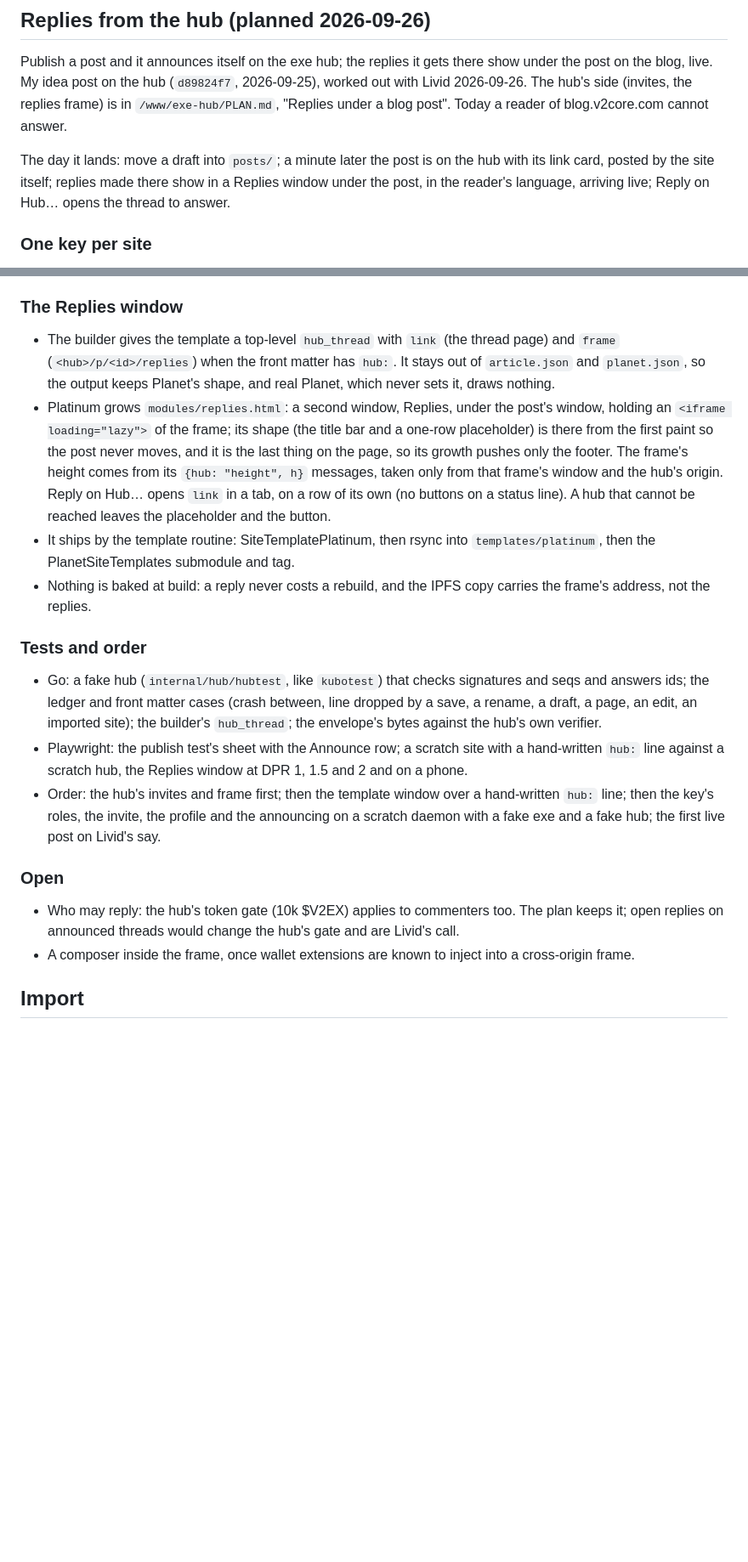
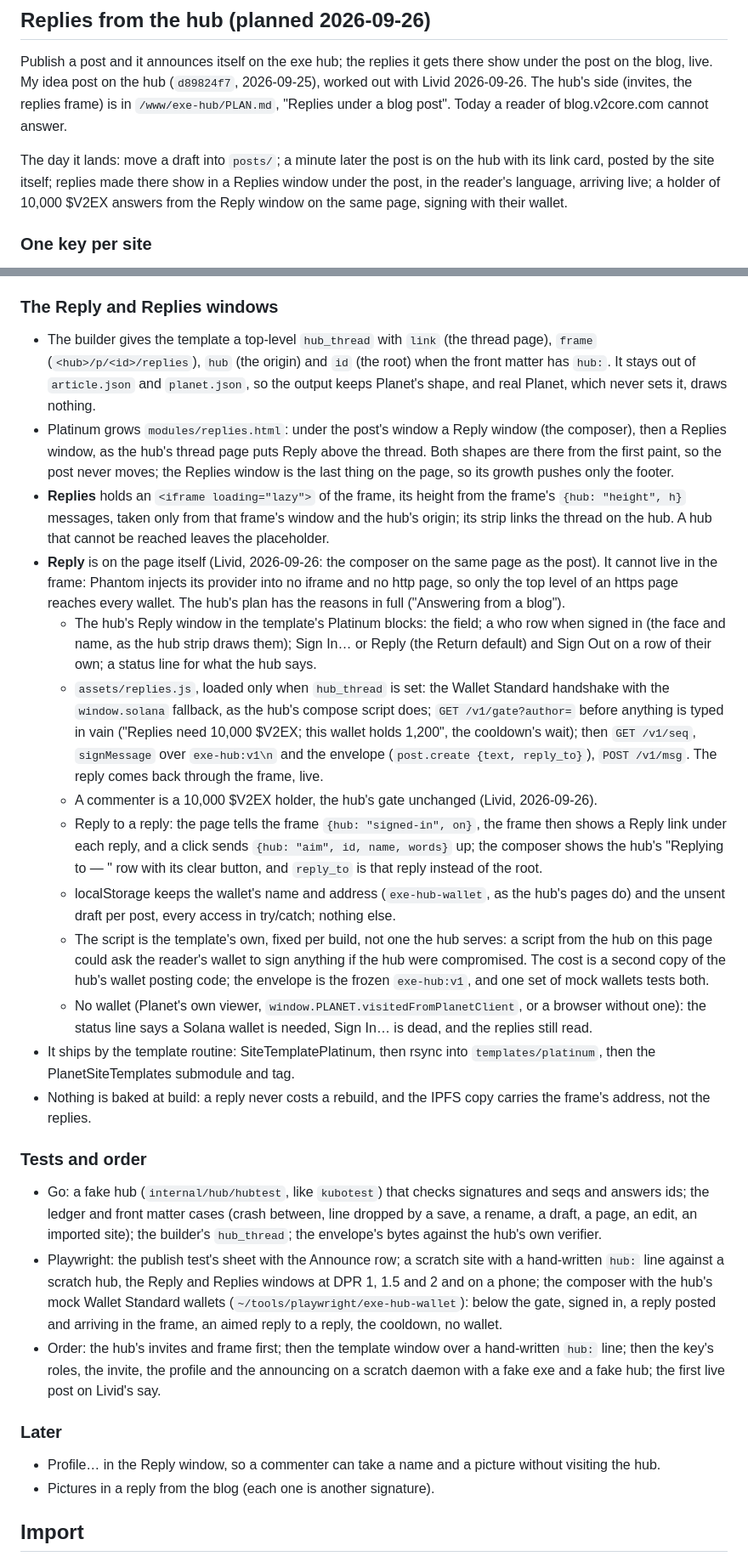
Before and after one commit to livid/exe-planet, a Markdown page: PLAN.md, 2 parts joined by grey strips. Shown at 85% size. GitHub-like rendering; blank space fills up the shorter version.

Commit message:
Docs: the Reply window on the blog page, for 10,000 $V2EX holders
Livid 2026-09-26: the composer belongs on the same page as the post,
and commenters must hold 10,000 $V2EX. Platinum draws a Reply window
above the Replies frame; assets/replies.js signs in with the reader's
wallet at the page's top level (Phantom injects into no iframe), checks
the gate, signs the hub envelope and posts it; a reply to a reply is
aimed from the frame. Reply on Hub… is gone.

Co-Authored-By: Claude Opus 5.5 <noreply@anthropic.com>

```diff
--- a/PLAN.md
+++ b/PLAN.md
@@ -523,7 +523,8 @@ answer.
 The day it lands: move a draft into `posts/`; a minute later the post
 is on the hub with its link card, posted by the site itself; replies
 made there show in a Replies window under the post, in the reader's
-language, arriving live; Reply on Hub… opens the thread to answer.
+language, arriving live; a holder of 10,000 $V2EX answers from the Reply
+window on the same page, signing with their wallet.
 
 ### One key per site
 
@@ -611,22 +612,56 @@ takes whole ids only, and the frame is built from it), in two places:
   back.
 - A post counts as announced when either place has its id.
 
-### The Replies window
+### The Reply and Replies windows
 
 - The builder gives the template a top-level `hub_thread` with `link`
-  (the thread page) and `frame` (`<hub>/p/<id>/replies`) when the front
-  matter has `hub:`. It stays out of `article.json` and `planet.json`, so
-  the output keeps Planet's shape, and real Planet, which never sets it,
-  draws nothing.
-- Platinum grows `modules/replies.html`: a second window, Replies, under
-  the post's window, holding an `<iframe loading="lazy">` of the frame;
-  its shape (the title bar and a one-row placeholder) is there from the
-  first paint so the post never moves, and it is the last thing on the
-  page, so its growth pushes only the footer. The frame's height comes
-  from its `{hub: "height", h}` messages, taken only from that frame's
-  window and the hub's origin. Reply on Hub… opens `link` in a tab, on
-  a row of its own (no buttons on a status line). A hub that cannot be
-  reached leaves the placeholder and the button.
+  (the thread page), `frame` (`<hub>/p/<id>/replies`), `hub` (the
+  origin) and `id` (the root) when the front matter has `hub:`. It stays
+  out of `article.json` and `planet.json`, so the output keeps Planet's
+  shape, and real Planet, which never sets it, draws nothing.
+- Platinum grows `modules/replies.html`: under the post's window a Reply
+  window (the composer), then a Replies window, as the hub's thread page
+  puts Reply above the thread. Both shapes are there from the first
+  paint, so the post never moves; the Replies window is the last thing
+  on the page, so its growth pushes only the footer.
+- **Replies** holds an `<iframe loading="lazy">` of the frame, its
+  height from the frame's `{hub: "height", h}` messages, taken only from
+  that frame's window and the hub's origin; its strip links the thread on
+  the hub. A hub that cannot be reached leaves the placeholder.
+- **Reply** is on the page itself (Livid, 2026-09-26: the composer on the
+  same page as the post). It cannot live in the frame: Phantom injects
+  its provider into no iframe and no http page, so only the top level of
+  an https page reaches every wallet. The hub's plan has the reasons in
+  full ("Answering from a blog").
+  - The hub's Reply window in the template's Platinum blocks: the field;
+    a who row when signed in (the face and name, as the hub strip draws
+    them); Sign In… or Reply (the Return default) and Sign Out on a row
+    of their own; a status line for what the hub says.
+  - `assets/replies.js`, loaded only when `hub_thread` is set: the Wallet
+    Standard handshake with the `window.solana` fallback, as the hub's
+    compose script does; `GET /v1/gate?author=` before anything is typed
+    in vain ("Replies need 10,000 $V2EX; this wallet holds 1,200", the
+    cooldown's wait); then `GET /v1/seq`, `signMessage` over
+    `exe-hub:v1\n` and the envelope (`post.create {text, reply_to}`),
+    `POST /v1/msg`. The reply comes back through the frame, live.
+  - A commenter is a 10,000 $V2EX holder, the hub's gate unchanged
+    (Livid, 2026-09-26).
+  - Reply to a reply: the page tells the frame `{hub: "signed-in", on}`,
+    the frame then shows a Reply link under each reply, and a click sends
+    `{hub: "aim", id, name, words}` up; the composer shows the hub's
+    "Replying to <name> — <words>" row with its clear button, and
+    `reply_to` is that reply instead of the root.
+  - localStorage keeps the wallet's name and address (`exe-hub-wallet`,
+    as the hub's pages do) and the unsent draft per post, every access in
+    try/catch; nothing else.
+  - The script is the template's own, fixed per build, not one the hub
+    serves: a script from the hub on this page could ask the reader's
+    wallet to sign anything if the hub were compromised. The cost is a
+    second copy of the hub's wallet posting code; the envelope is the
+    frozen `exe-hub:v1`, and one set of mock wallets tests both.
+  - No wallet (Planet's own viewer, `window.PLANET.visitedFromPlanetClient`,
+    or a browser without one): the status line says a Solana wallet is
+    needed, Sign In… is dead, and the replies still read.
 - It ships by the template routine: SiteTemplatePlatinum, then rsync into
   `templates/platinum`, then the PlanetSiteTemplates submodule and tag.
 - Nothing is baked at build: a reply never costs a rebuild, and the IPFS
@@ -640,20 +675,22 @@ takes whole ids only, and the frame is built from it), in two places:
   edit, an imported site); the builder's `hub_thread`; the envelope's
   bytes against the hub's own verifier.
 - Playwright: the publish test's sheet with the Announce row; a scratch
-  site with a hand-written `hub:` line against a scratch hub, the Replies
-  window at DPR 1, 1.5 and 2 and on a phone.
+  site with a hand-written `hub:` line against a scratch hub, the Reply
+  and Replies windows at DPR 1, 1.5 and 2 and on a phone; the composer
+  with the hub's mock Wallet Standard wallets
+  (`~/tools/playwright/exe-hub-wallet`): below the gate, signed in, a
+  reply posted and arriving in the frame, an aimed reply to a reply, the
+  cooldown, no wallet.
 - Order: the hub's invites and frame first; then the template window over
   a hand-written `hub:` line; then the key's roles, the invite, the
   profile and the announcing on a scratch daemon with a fake exe and a
   fake hub; the first live post on Livid's say.
 
-### Open
+### Later
 
-- Who may reply: the hub's token gate (10k $V2EX) applies to commenters
-  too. The plan keeps it; open replies on announced threads would change
-  the hub's gate and are Livid's call.
-- A composer inside the frame, once wallet extensions are known to
-  inject into a cross-origin frame.
+- Profile… in the Reply window, so a commenter can take a name and a
+  picture without visiting the hub.
+- Pictures in a reply from the blog (each one is another signature).
 
 ## Import
 
```
